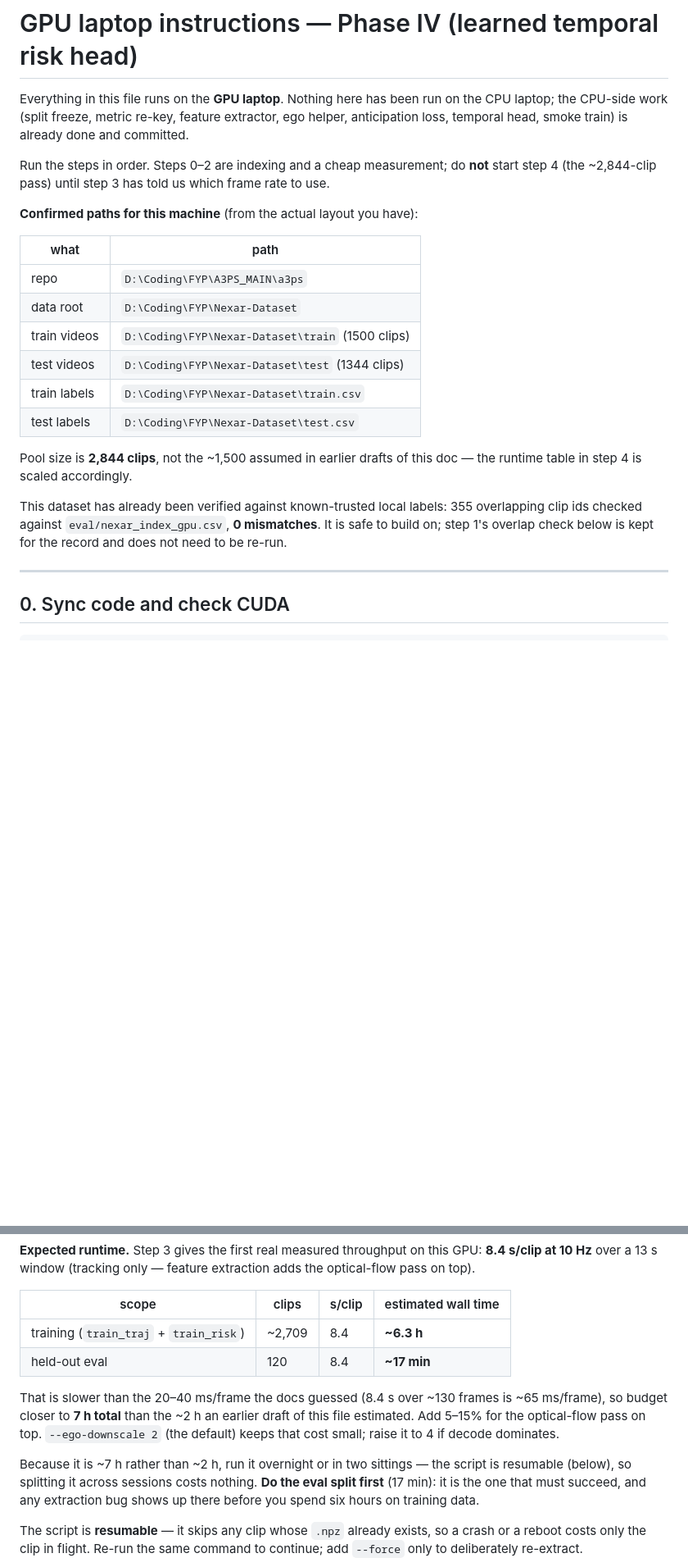
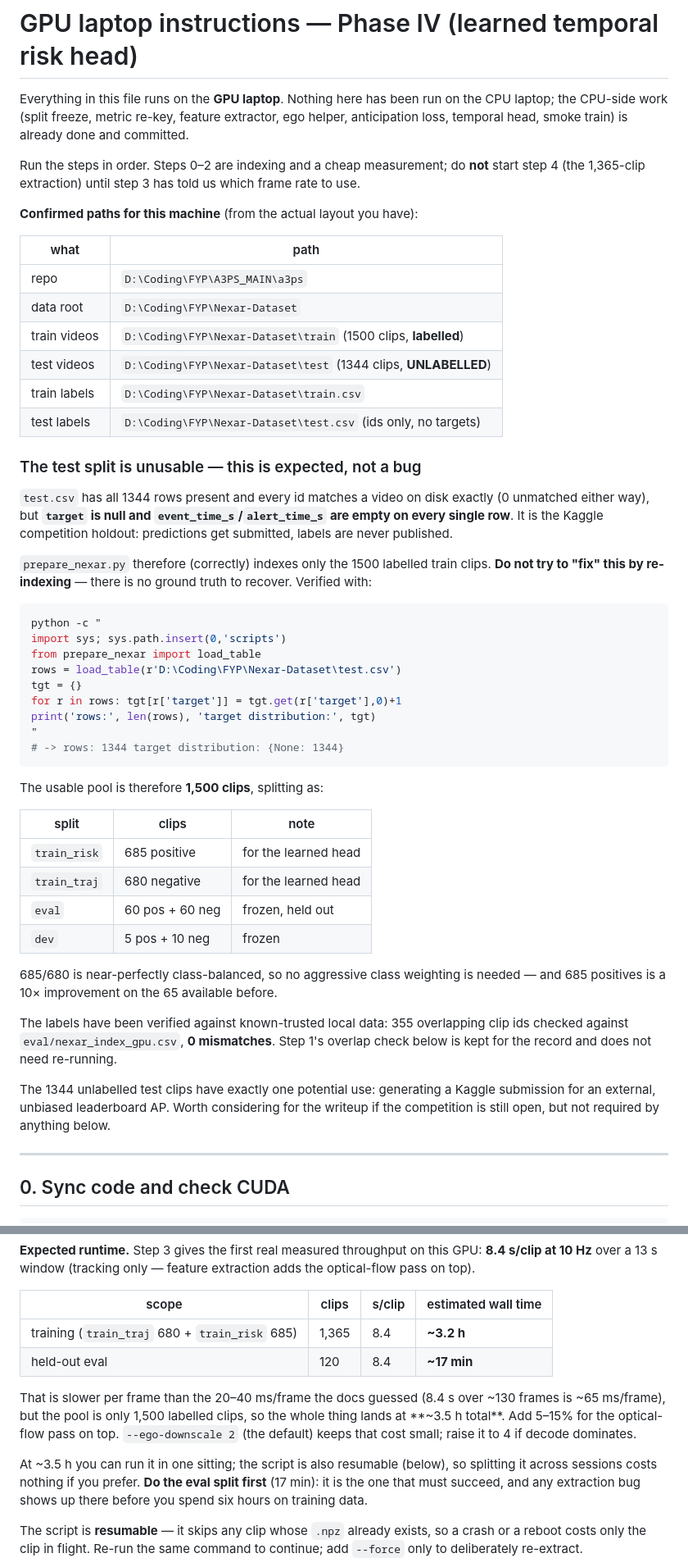
Before and after one commit to SayaiB24/A3PS-FYP, a Markdown page: a3ps/GPU_PHASE4.md, 2 parts joined by grey strips. Shown at 82% size. Drawn GitHub-style; blank space fills up the shorter version.

Commit message:
GPU_PHASE4: test split is unlabelled; correct pool size to 1500
test.csv has all 1344 rows with ids matching videos exactly, but target is null
and event/alert times are empty on every row -- it is the Kaggle competition
holdout. prepare_nexar.py correctly indexed only the 1500 labelled train clips;
the 1500-row index is complete, not truncated.

Corrections throughout, replacing the 2,844-clip assumption from when we
believed test was labelled:
- usable pool 1,500: train_risk 685 pos, train_traj 680 neg, eval 120, dev 15
- full extraction ~3.5 h (was estimated ~7 h), training portion ~3.2 h
- 10 Hz vs 15 Hz yield over the training set: ~12.0k vs ~12.6k forecastable
  tracks, so the 10 Hz decision stands unchanged
- mark steps 2 and 3 as done, with an explicit "do not try to fix this by
  re-indexing" note on the test split so it is not re-investigated later

685/680 is near-balanced, so no aggressive class weighting is needed, and it is
a 10x improvement on the 65 positives available before the download.

````diff
--- a/a3ps/GPU_PHASE4.md
+++ b/a3ps/GPU_PHASE4.md
@@ -6,8 +6,8 @@ extractor, ego helper, anticipation loss, temporal head, smoke train) is already
 done and committed.
 
 Run the steps in order. Steps 0–2 are indexing and a cheap measurement; do
-**not** start step 4 (the ~2,844-clip pass) until step 3 has told us which frame
-rate to use.
+**not** start step 4 (the 1,365-clip extraction) until step 3 has told us which
+frame rate to use.
 
 **Confirmed paths for this machine** (from the actual layout you have):
 
@@ -15,18 +15,54 @@ rate to use.
 |---|---|
 | repo | `D:\Coding\FYP\A3PS_MAIN\a3ps` |
 | data root | `D:\Coding\FYP\Nexar-Dataset` |
-| train videos | `D:\Coding\FYP\Nexar-Dataset\train` (1500 clips) |
-| test videos | `D:\Coding\FYP\Nexar-Dataset\test` (1344 clips) |
+| train videos | `D:\Coding\FYP\Nexar-Dataset\train` (1500 clips, **labelled**) |
+| test videos | `D:\Coding\FYP\Nexar-Dataset\test` (1344 clips, **UNLABELLED**) |
 | train labels | `D:\Coding\FYP\Nexar-Dataset\train.csv` |
-| test labels | `D:\Coding\FYP\Nexar-Dataset\test.csv` |
+| test labels | `D:\Coding\FYP\Nexar-Dataset\test.csv` (ids only, no targets) |
 
-Pool size is **2,844 clips**, not the ~1,500 assumed in earlier drafts of this
-doc — the runtime table in step 4 is scaled accordingly.
+### The test split is unusable — this is expected, not a bug
 
-This dataset has already been verified against known-trusted local labels: 355
-overlapping clip ids checked against `eval/nexar_index_gpu.csv`, **0
-mismatches**. It is safe to build on; step 1's overlap check below is kept for
-the record and does not need to be re-run.
+`test.csv` has all 1344 rows present and every id matches a video on disk
+exactly (0 unmatched either way), but **`target` is null and
+`event_time_s`/`alert_time_s` are empty on every single row**. It is the Kaggle
+competition holdout: predictions get submitted, labels are never published.
+
+`prepare_nexar.py` therefore (correctly) indexes only the 1500 labelled train
+clips. **Do not try to "fix" this by re-indexing** — there is no ground truth to
+recover. Verified with:
+
+```powershell
+python -c "
+import sys; sys.path.insert(0,'scripts')
+from prepare_nexar import load_table
+rows = load_table(r'D:\Coding\FYP\Nexar-Dataset\test.csv')
+tgt = {}
+for r in rows: tgt[r['target']] = tgt.get(r['target'],0)+1
+print('rows:', len(rows), 'target distribution:', tgt)
+"
+# -> rows: 1344 target distribution: {None: 1344}
+```
+
+The usable pool is therefore **1,500 clips**, splitting as:
+
+| split | clips | note |
+|---|---|---|
+| `train_risk` | 685 positive | for the learned head |
+| `train_traj` | 680 negative | for the learned head |
+| `eval` | 60 pos + 60 neg | frozen, held out |
+| `dev` | 5 pos + 10 neg | frozen |
+
+685/680 is near-perfectly class-balanced, so no aggressive class weighting is
+needed — and 685 positives is a 10× improvement on the 65 available before.
+
+The labels have been verified against known-trusted local data: 355 overlapping
+clip ids checked against `eval/nexar_index_gpu.csv`, **0 mismatches**. Step 1's
+overlap check below is kept for the record and does not need re-running.
+
+The 1344 unlabelled test clips have exactly one potential use: generating a
+Kaggle submission for an external, unbiased leaderboard AP. Worth considering
+for the writeup if the competition is still open, but not required by anything
+below.
 
 ---
 
@@ -260,17 +298,17 @@ extraction adds the optical-flow pass on top).
 
 | scope | clips | s/clip | estimated wall time |
 |---|---|---|---|
-| training (`train_traj` + `train_risk`) | ~2,709 | 8.4 | **~6.3 h** |
+| training (`train_traj` 680 + `train_risk` 685) | 1,365 | 8.4 | **~3.2 h** |
 | held-out eval | 120 | 8.4 | **~17 min** |
 
-That is slower than the 20–40 ms/frame the docs guessed (8.4 s over ~130 frames
-is ~65 ms/frame), so budget closer to **7 h total** than the ~2 h an earlier
-draft of this file estimated. Add 5–15% for the optical-flow pass on top.
+That is slower per frame than the 20–40 ms/frame the docs guessed (8.4 s over
+~130 frames is ~65 ms/frame), but the pool is only 1,500 labelled clips, so the
+whole thing lands at **~3.5 h total**. Add 5–15% for the optical-flow pass on top.
 `--ego-downscale 2` (the default) keeps that cost small; raise it to 4 if decode
 dominates.
 
-Because it is ~7 h rather than ~2 h, run it overnight or in two sittings — the
-script is resumable (below), so splitting it across sessions costs nothing.
+At ~3.5 h you can run it in one sitting; the script is also resumable (below), so
+splitting it across sessions costs nothing if you prefer.
 **Do the eval split first** (17 min): it is the one that must succeed, and any
 extraction bug shows up there before you spend six hours on training data.
 
````
Also changed, not shown: other parts of a3ps/GPU_PHASE4.md (+17 -15 lines).
